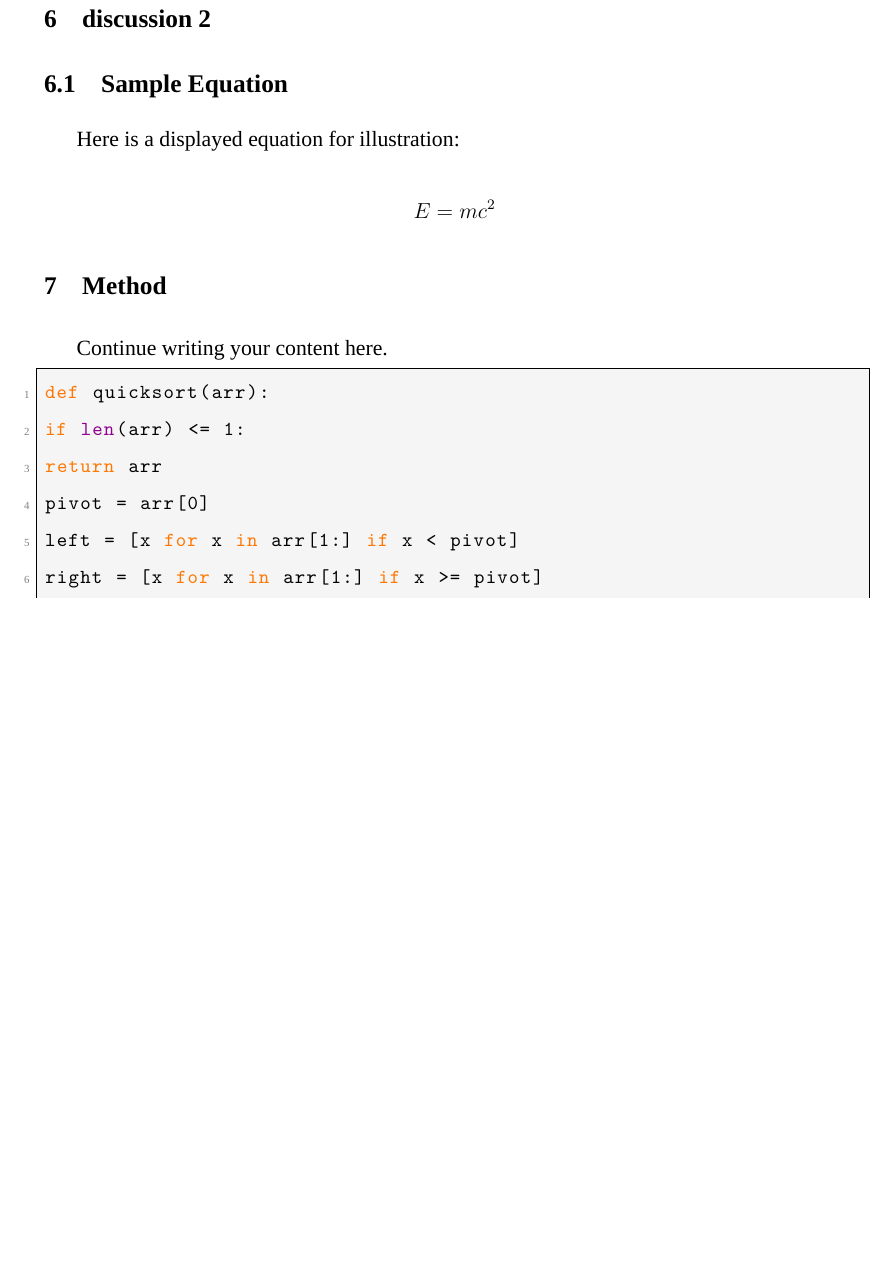
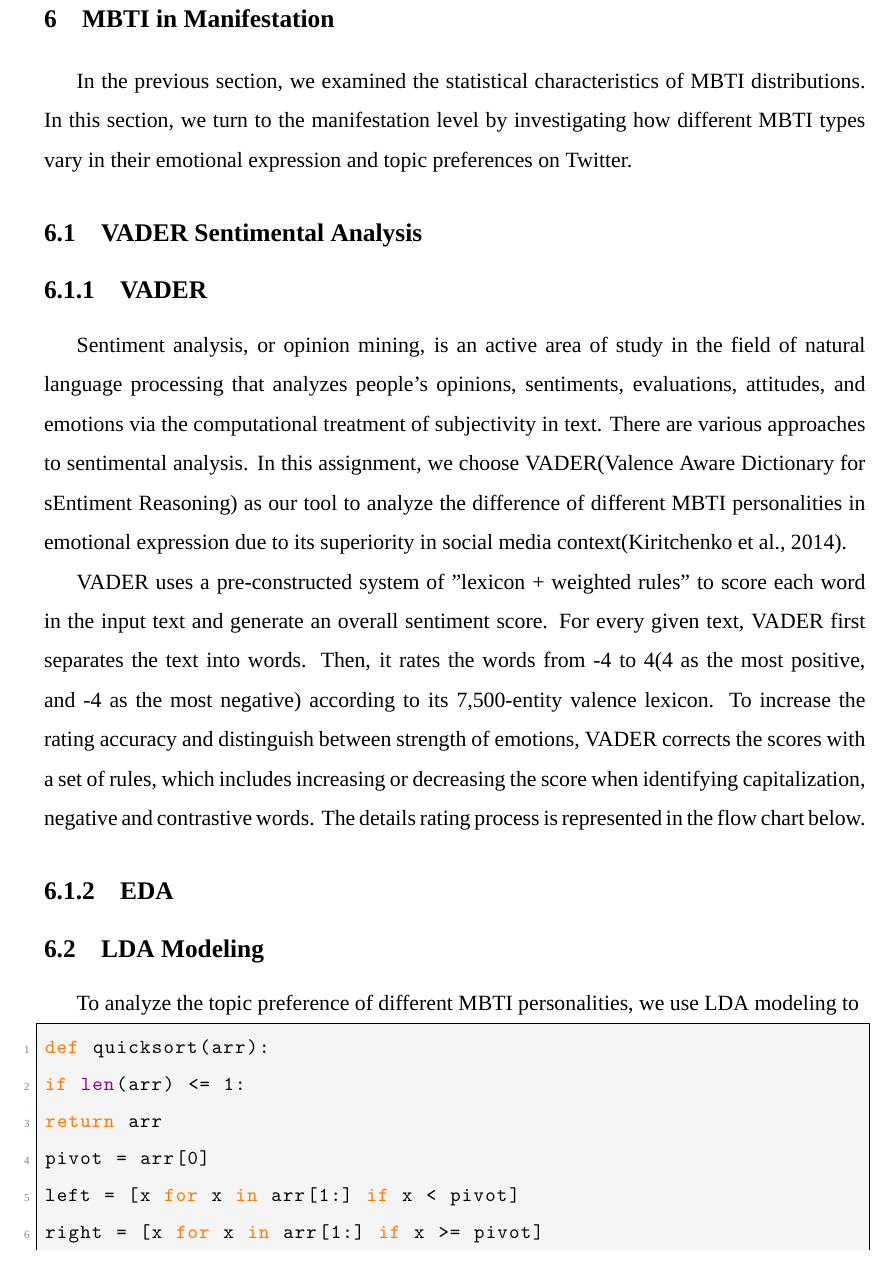
Before and after one commit to DominicMin/Intro_to_DS_Assignment, a LaTeX document (LaTex_Essay/MBTI_rationality_discussion.tex): part of page 15 of 15 before the commit and part of page 15 of 16 after it, cut at the place of the change, the shorter picture padded with empty space. Compiled offline with XeLaTeX; a missing font is replaced by an installed copy or a similar font.

Commit message:
好像没写什么(┬┬﹏┬┬)明天加油

```diff
--- a/LaTex_Essay/MBTI_rationality_discussion.tex
+++ b/LaTex_Essay/MBTI_rationality_discussion.tex
@@ -323,18 +322,26 @@
 	Furthermore, in Figure 4.1.4, the correlation between other dimension pairs is low are nearly 0. This phenomenon supports that the dimensions are seemingly independent. While the correlation between S and T is +0.16, a bit larger than others, it indicates that someone who is Sensing(S) tends to be Thinking(T). In contrast, the correlation between S and P is -0.13, which indicates that those who are Sensing(S) tend to be Judging(J).
 	%先综述主题建模是什么——》数据清洗步骤必要性解释，结果展示-》主题建模步骤-》EDA
 	%intro需要解释objective的原因，将文章分为两个分析方向，解释两者之间的联系；MBTI的进一步解释有必要，写什么根据我后面EDA决定
-	\section{discussion 2} %改名字
+	\section{MBTI in Manifestation}
+	In the previous section, we examined the statistical characteristics of MBTI distributions. In this section, we turn to the manifestation level by investigating how different MBTI types vary in their emotional expression and topic preferences on Twitter.
+
+
+	\subsection{VADER Sentimental Analysis}
+	\subsubsection{VADER}
+	Sentiment analysis, or opinion mining, is an active area of study in the field of natural language processing that analyzes people's opinions, sentiments, evaluations, attitudes, and emotions via the computational treatment of subjectivity in text. There are various approaches to sentimental analysis. In this assignment, we choose VADER(Valence Aware Dictionary for sEntiment Reasoning) as our tool to analyze the difference of different MBTI personalities in emotional expression due to its superiority in social media context(\cite{VADER}).
+
+	VADER uses a pre-constructed system of "lexicon + weighted rules" to score each word in the input text and generate an overall sentiment score. For every given text, VADER first separates the text into words. Then, it rates the words from -4 to 4(4 as the most positive, and -4 as the most negative) according to its 7,500-entity valence lexicon. To increase the rating accuracy and distinguish between strength of emotions, VADER corrects the scores with a set of rules, which includes increasing or decreasing the score when identifying capitalization, negative and contrastive words. The details rating process is represented in the flow chart below.
+	%插入图片
+	\subsubsection{EDA}
+
+
+	\subsection{LDA Modeling}
+	To analyze the topic preference of different MBTI personalities, we use LDA modeling to
 
 
 
-	\subsection{Sample Equation}
-	Here is a displayed equation for illustration:
-	\[
-	E = mc^{2}
-	\]
 
-	\section{Method}
-	Continue writing your content here.
+
 	\begin{python}
 def quicksort(arr):
 if len(arr) <= 1:
```
Also changed, not shown: LaTex_Essay/references.bib (+11 -0 lines), LaTex_Essay/MBTI_rationality_discussion.bbl, LaTex_Essay/MBTI_rationality_discussion.pdf, LaTex_Essay/Q2VADER1.png (added), LaTex_Essay/MBTI_rationality_discussion.tex (3 more changed lines), 6 other files.
